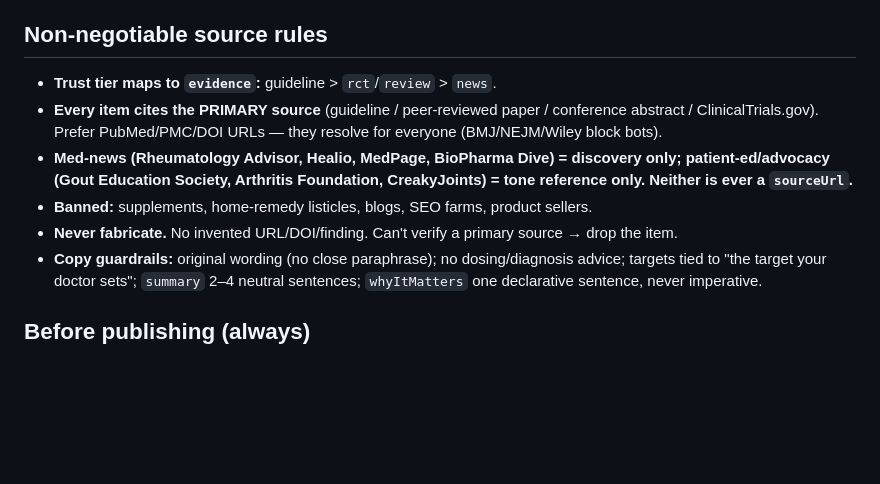
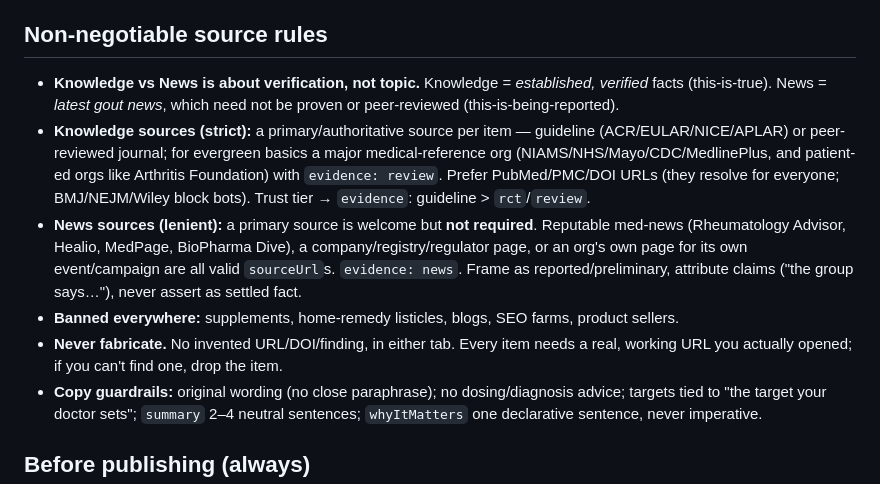
Before and after one commit to XboostiOS/gout_tracker_landing_page, a Markdown page: CLAUDE.md, the part around the change. Drawn GitHub-style; blank space fills up the shorter version.

```diff
--- a/CLAUDE.md
+++ b/CLAUDE.md
@@ -60,16 +60,24 @@ items. (Do the translation directly — no separate tool.)
 
 ## Non-negotiable source rules
 
-- **Trust tier maps to `evidence`:** guideline > `rct`/`review` > `news`.
-- **Every item cites the PRIMARY source** (guideline / peer-reviewed paper /
-  conference abstract / ClinicalTrials.gov). Prefer PubMed/PMC/DOI URLs — they
-  resolve for everyone (BMJ/NEJM/Wiley block bots).
-- **Med-news (Rheumatology Advisor, Healio, MedPage, BioPharma Dive) = discovery
-  only; patient-ed/advocacy (Gout Education Society, Arthritis Foundation,
-  CreakyJoints) = tone reference only. Neither is ever a `sourceUrl`.**
-- **Banned:** supplements, home-remedy listicles, blogs, SEO farms, product sellers.
-- **Never fabricate.** No invented URL/DOI/finding. Can't verify a primary source →
-  drop the item.
+- **Knowledge vs News is about verification, not topic.** Knowledge = *established,
+  verified* facts (this-is-true). News = *latest gout news*, which need not be proven
+  or peer-reviewed (this-is-being-reported).
+- **Knowledge sources (strict):** a primary/authoritative source per item — guideline
+  (ACR/EULAR/NICE/APLAR) or peer-reviewed journal; for evergreen basics a major
+  medical-reference org (NIAMS/NHS/Mayo/CDC/MedlinePlus, and patient-ed orgs like
+  Arthritis Foundation) with `evidence: review`. Prefer PubMed/PMC/DOI URLs (they
+  resolve for everyone; BMJ/NEJM/Wiley block bots). Trust tier → `evidence`:
+  guideline > `rct`/`review`.
+- **News sources (lenient):** a primary source is welcome but **not required**.
+  Reputable med-news (Rheumatology Advisor, Healio, MedPage, BioPharma Dive), a
+  company/registry/regulator page, or an org's own page for its own event/campaign
+  are all valid `sourceUrl`s. `evidence: news`. Frame as reported/preliminary, attribute
+  claims ("the group says…"), never assert as settled fact.
+- **Banned everywhere:** supplements, home-remedy listicles, blogs, SEO farms, product
+  sellers.
+- **Never fabricate.** No invented URL/DOI/finding, in either tab. Every item needs a
+  real, working URL you actually opened; if you can't find one, drop the item.
 - **Copy guardrails:** original wording (no close paraphrase); no dosing/diagnosis
   advice; targets tied to "the target your doctor sets"; `summary` 2–4 neutral
   sentences; `whyItMatters` one declarative sentence, never imperative.
```
Also changed, not shown: content/GEN_PROMPT.md (+24 -14 lines).
